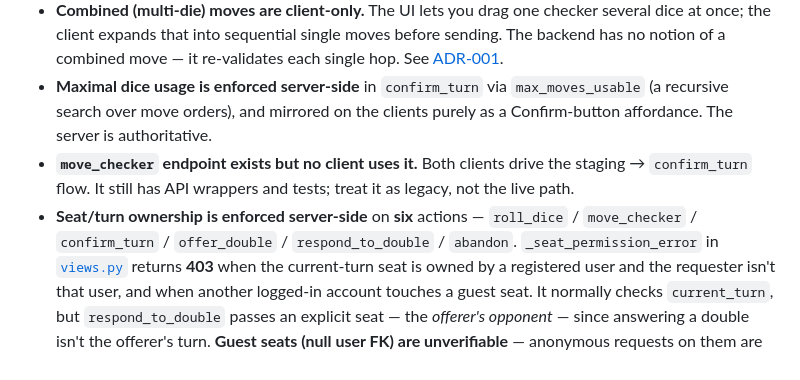
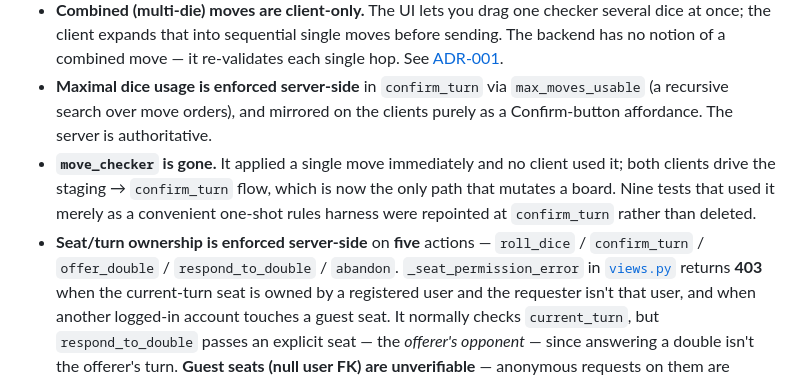
Before and after one commit to magicdevereaux/the-best-backgammon-app, a Markdown page: CLAUDE.md, the part around the change. Drawn GitHub-style.

Commit message:
docs: drop move_checker from CLAUDE.md and the README endpoint table
Follows 22b462c, which removed the endpoint. The seat-enforcement list is five
actions again — roll_dice / confirm_turn / offer_double / respond_to_double /
abandon — with abandon having replaced move_checker rather than added to it.

The "legacy, not the live path" note is replaced by a statement that confirm_turn
is now the only path that mutates a board, and records that nine tests using
move_checker as a one-shot rules harness were repointed rather than deleted.

```diff
--- a/CLAUDE.md
+++ b/CLAUDE.md
@@ -129,12 +129,13 @@ Board is `points[24]` (index = point − 1), plus `bar` and `off` counts per pla
 - **Maximal dice usage is enforced server-side** in `confirm_turn` via
   `max_moves_usable` (a recursive search over move orders), and mirrored on the
   clients purely as a Confirm-button affordance. The server is authoritative.
-- **`move_checker` endpoint exists but no client uses it.** Both clients drive the
-  staging → `confirm_turn` flow. It still has API wrappers and tests; treat it as
-  legacy, not the live path.
-- **Seat/turn ownership is enforced server-side** on **six** actions —
-  `roll_dice` / `move_checker` / `confirm_turn` / `offer_double` /
-  `respond_to_double` / `abandon`. `_seat_permission_error` in
+- **`move_checker` is gone.** It applied a single move immediately and no client
+  used it; both clients drive the staging → `confirm_turn` flow, which is now the
+  only path that mutates a board. Nine tests that used it merely as a convenient
+  one-shot rules harness were repointed at `confirm_turn` rather than deleted.
+- **Seat/turn ownership is enforced server-side** on **five** actions —
+  `roll_dice` / `confirm_turn` / `offer_double` / `respond_to_double` /
+  `abandon`. `_seat_permission_error` in
   [`views.py`](backend/game/views.py) returns **403** when the current-turn seat is
   owned by a registered user and the requester isn't that user, and when another
   logged-in account touches a guest seat. It normally checks `current_turn`, but
```
Also changed, not shown: README.md (+0 -1 lines).
